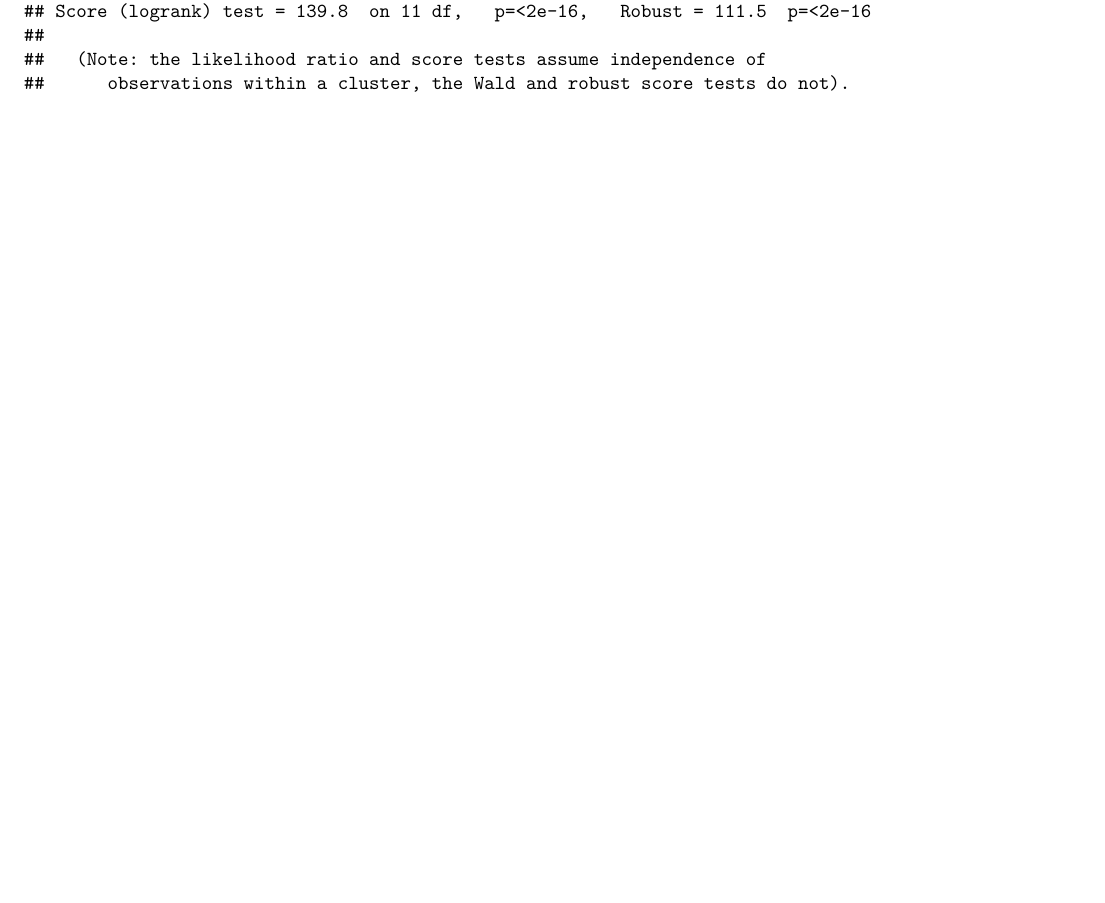
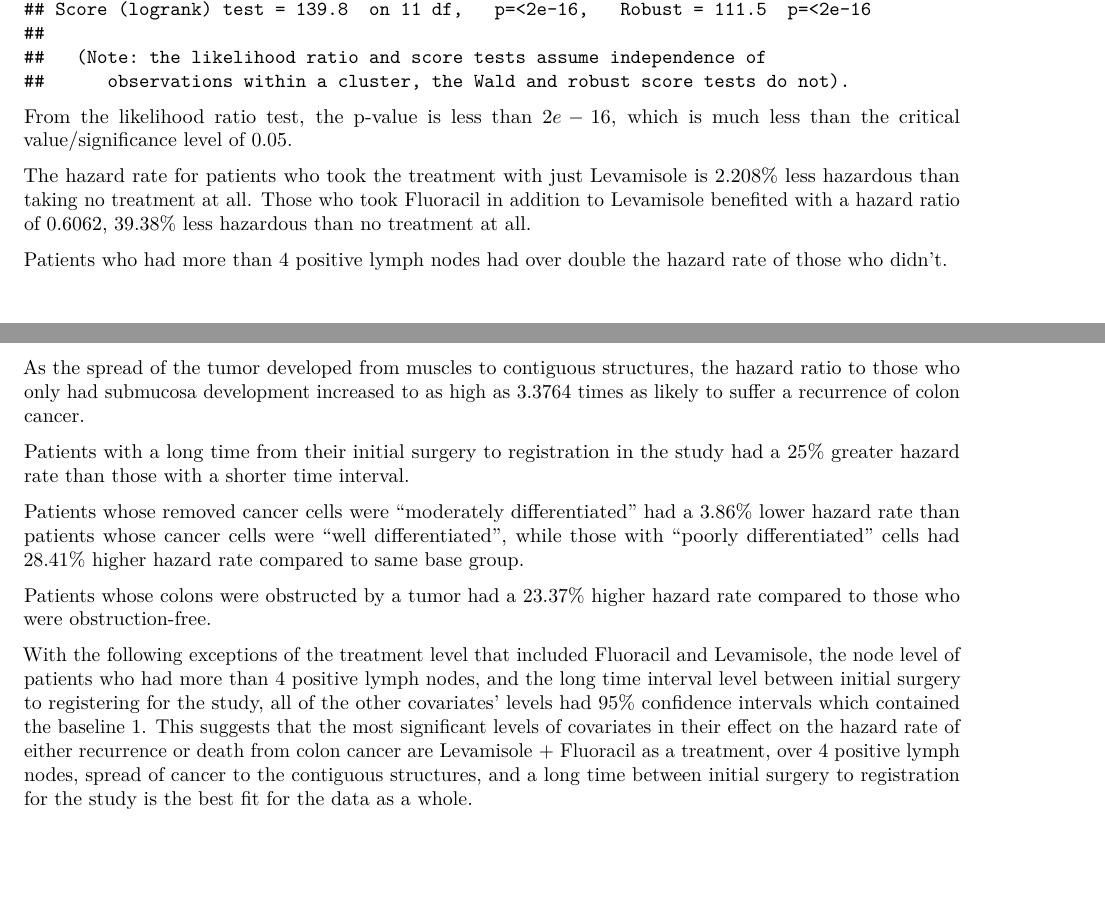
Before and after one commit to CalderG/SurvivalAnalysis175Proj, an R Markdown document (PSTAT175Recurrence.Rmd): part of page 12 of 12 before the commit and two parts of pages 12 and 13 of 13 after it, the two joined at a grey line, cut so that both start at the same text, the shorter picture padded with empty space. Rendered offline with R 4.5, knitr and Pandoc, then LaTeX, with nearby package versions.

Commit message:
recurrence + counting process final
hopefully final

````diff
--- a/PSTAT175Recurrence.Rmd
+++ b/PSTAT175Recurrence.Rmd
@@ -429,6 +429,23 @@ None of the models at this level have an AIC lower than the previous model, so t
 
 
 Next, the model was summarized in order to conclude relationships between the different levels of covariates, such as the treatment covariate and the differentiation covariate.
+
 ```{r}
 summary(coxph(Surv(start, stop, status) ~ rx + cluster(id) + node4 + extent + surg + adhere + obstruct + differ, data = recurrence_data))
 ```
+
+From the likelihood ratio test, the p-value is less than $2e-16$, which is much less than the critical value/significance level of $0.05$.
+
+The hazard rate for patients who took the treatment with just Levamisole is $2.208\%$ less hazardous than taking no treatment at all. Those who took Fluoracil in addition to Levamisole benefited with a hazard ratio of $0.6062$, $39.38\%$ less hazardous than no treatment at all.
+
+Patients who had more than 4 positive lymph nodes had over double the hazard rate of those who didn't.
+
+As the spread of the tumor developed from muscles to contiguous structures, the hazard ratio to those who only had submucosa development increased to as high as $3.3764$ times as likely to suffer a recurrence of colon cancer.
+
+Patients with a long time from their initial surgery to registration in the study had a 25% greater hazard rate than those with a shorter time interval.
+
+Patients whose removed cancer cells were "moderately differentiated" had a $3.86\%$ lower hazard rate than patients whose cancer cells were "well differentiated", while those with "poorly differentiated" cells had $28.41\%$ higher hazard rate compared to same base group.
+
+Patients whose colons were obstructed by a tumor had a $23.37\%$ higher hazard rate compared to those who were obstruction-free.
+
+With the following exceptions of the treatment level that included Fluoracil and Levamisole, the node level of patients who had more than 4 positive lymph nodes, and the long time interval level between initial surgery to registering for the study, all of the other covariates' levels had 95% confidence intervals which contained the baseline $1$. This suggests that the most significant levels of covariates in their effect on the hazard rate of either recurrence or death from colon cancer are Levamisole + Fluoracil as a treatment, over 4 positive lymph nodes, spread of cancer to the contiguous structures, and a long time between initial surgery to registration for the study is the best fit for the data as a whole.
````
Also changed, not shown: PSTAT175Recurrence.pdf.
